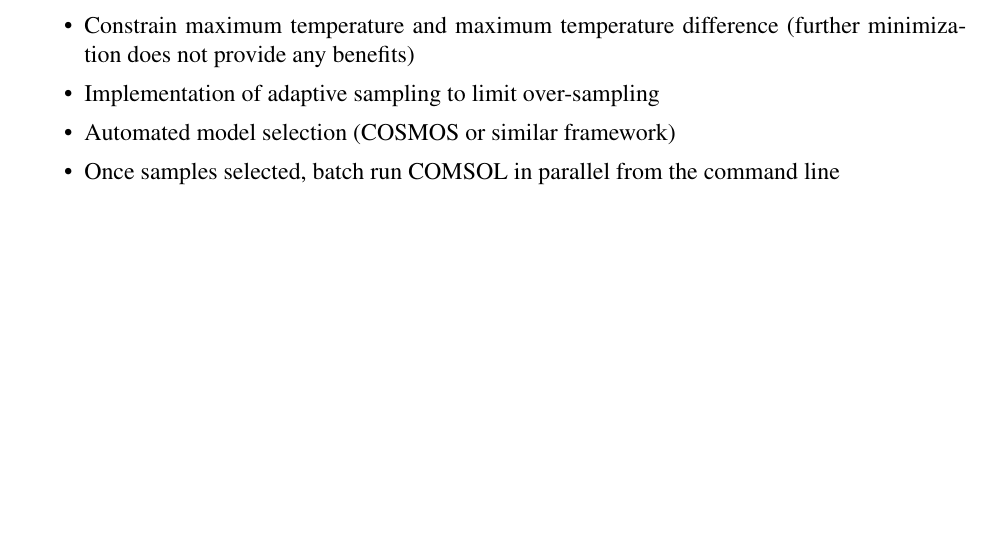
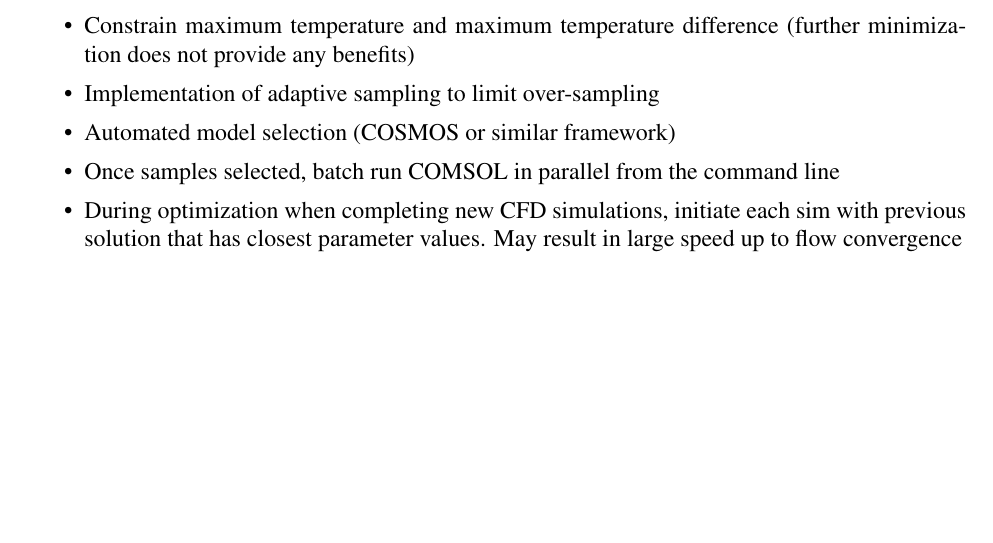
Before and after one commit to takiahebbspicken/optimization-methodology, a LaTeX document (latex-om/main-om.tex): part of page 3 of 4, cut so that both start at the same text. Compiled offline with pdfLaTeX.

Commit message:
Add consideration for cfd initilization during optimization

```diff
--- a/latex-om/main-om.tex
+++ b/latex-om/main-om.tex
@@ -169,6 +169,7 @@ Considerations:
 	\item Implementation of adaptive sampling to limit over-sampling
 	\item Automated model selection (COSMOS or similar framework)
 	\item Once samples selected, batch run COMSOL in parallel from the command line
+	\item During optimization when completing new CFD simulations, initiate each sim with previous solution that has closest parameter values. May result in large speed up to flow convergence
 \end{itemize}
 
 \clearpage
```
Also changed, not shown: latex-om/main-om.pdf.
